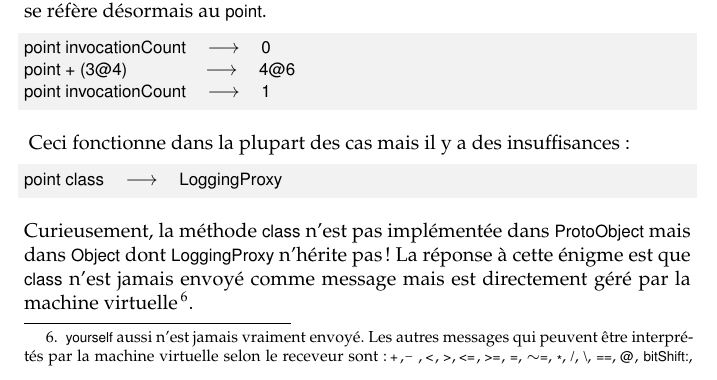
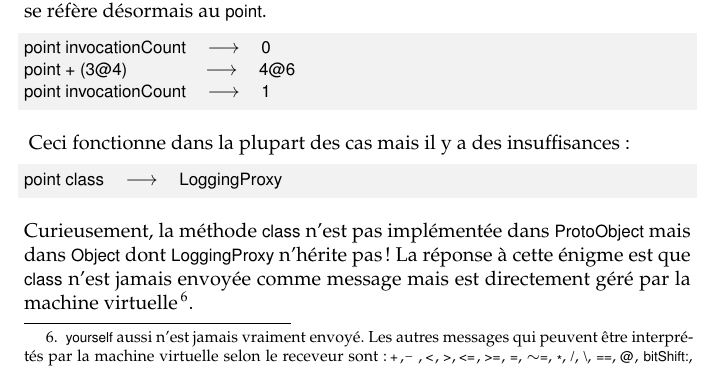
Before and after one commit to SquareBracketAssociates/PharoByExample-french, a LaTeX book (Reflection/Reflection.tex): part of page 18 of 27, cut so that both start at the same text. Compiled offline with pdfLaTeX.

Commit message:
rectification mineure dans chapitre Reflection

```diff
--- a/Reflection/Reflection.tex
+++ b/Reflection/Reflection.tex
@@ -695,7 +695,7 @@ point class --> LoggingProxy
 \end{code}
 Curieusement, la méthode \ct{class} n'est pas implémentée dans
 \ct{ProtoObject} mais dans \ct{Object} dont \ct{LoggingProxy} n'hérite pas!
-La réponse à cette énigme est que \ct{class} n'est jamais envoyé comme message mais est directement géré par la machine virtuelle~\footnote{\ct{yourself} aussi n'est jamais vraiment envoyé.
+La réponse à cette énigme est que \ct{class} n'est jamais envoyée comme message mais est directement géré par la machine virtuelle~\footnote{\ct{yourself} aussi n'est jamais vraiment envoyé.
 Les autres messages qui peuvent être interprétés par la machine virtuelle selon le receveur sont:
 \mbox{\ct{+},}
 \mbox{\ct{-},}
```
